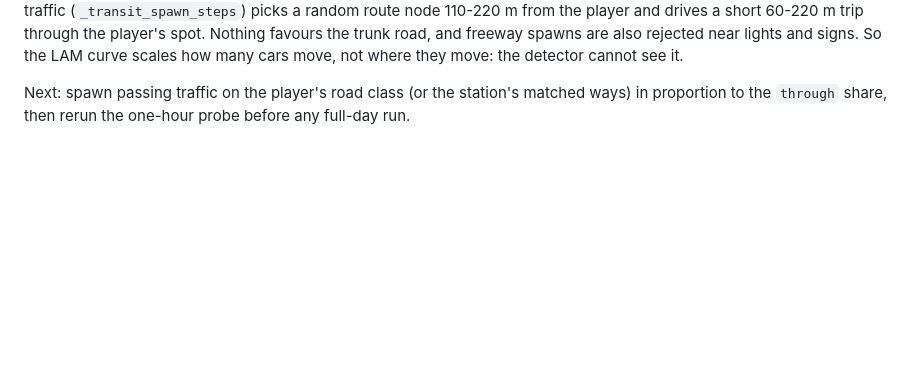
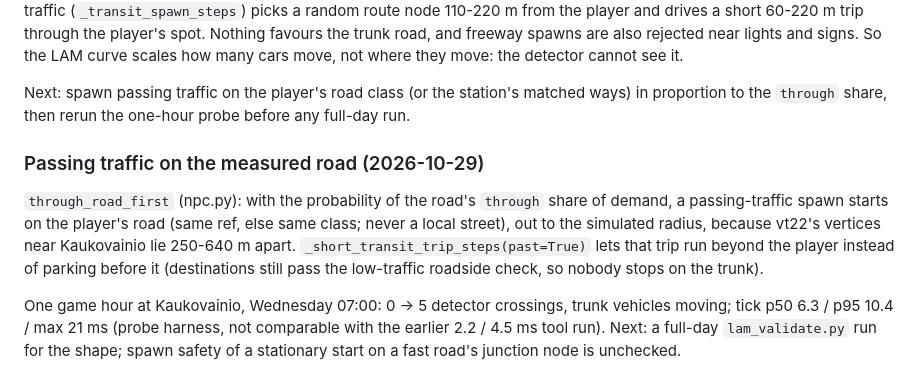
Before and after one commit to emehtata/roadragetaxi, a Markdown page: docs/lam-traffic-audit.md, the part around the change. Drawn GitHub-style; blank space fills up the shorter version.

Commit message:
LAM audit: passing traffic now reaches Kaukovainio's detector
Co-Authored-By: Claude Opus 5.5 <noreply@anthropic.com>

```diff
--- a/docs/lam-traffic-audit.md
+++ b/docs/lam-traffic-audit.md
@@ -398,3 +398,19 @@ scales how many cars move, not where they move: the detector cannot see it.
 Next: spawn passing traffic on the player's road class (or the
 station's matched ways) in proportion to the `through` share, then rerun
 the one-hour probe before any full-day run.
+
+### Passing traffic on the measured road (2026-10-29)
+
+`through_road_first` (npc.py): with the probability of the road's
+`through` share of demand, a passing-traffic spawn starts on the player's
+road (same ref, else same class; never a local street), out to the
+simulated radius, because vt22's vertices near Kaukovainio lie 250-640 m
+apart. `_short_transit_trip_steps(past=True)` lets that trip run beyond
+the player instead of parking before it (destinations still pass the
+low-traffic roadside check, so nobody stops on the trunk).
+
+One game hour at Kaukovainio, Wednesday 07:00: 0 -> 5 detector crossings,
+trunk vehicles moving; tick p50 6.3 / p95 10.4 / max 21 ms (probe harness,
+not comparable with the earlier 2.2 / 4.5 ms tool run). Next: a full-day
+`lam_validate.py` run for the shape; spawn safety of a stationary start
+on a fast road's junction node is unchecked.
```
